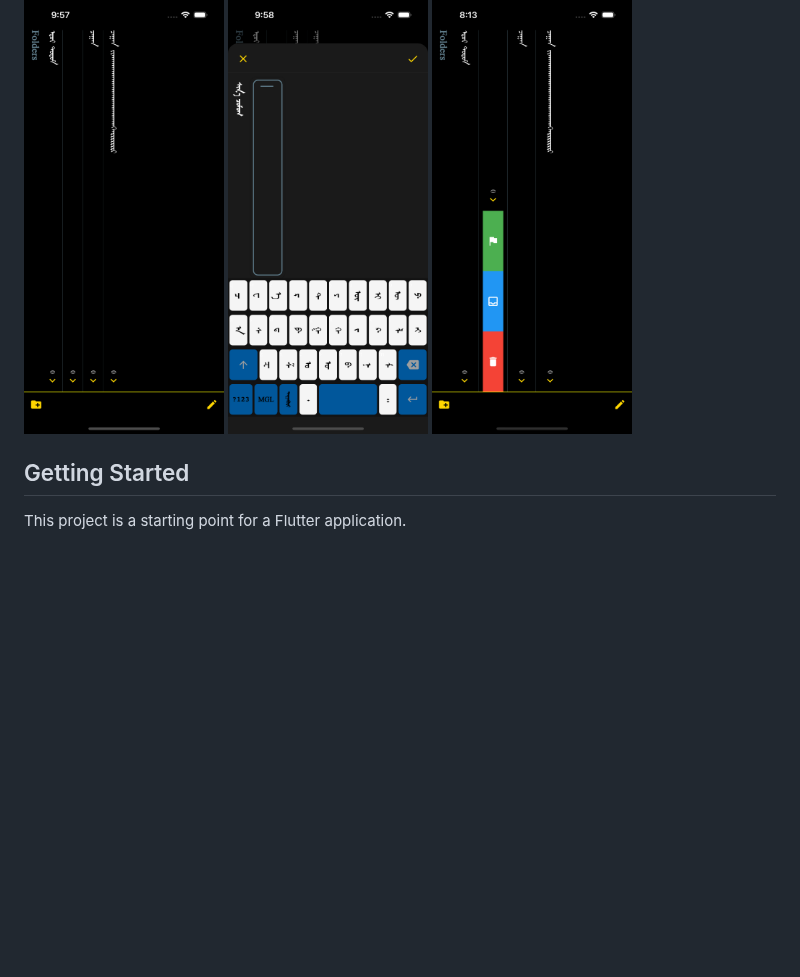
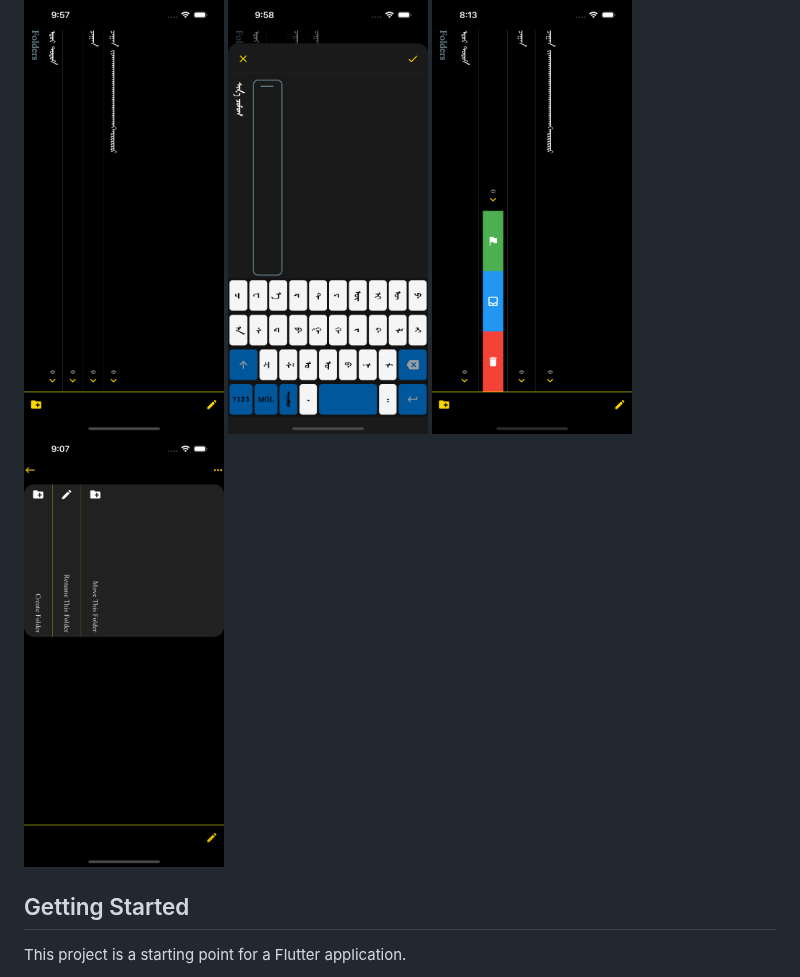
Before and after one commit to amjil/mgl-notes-app, a Markdown page: README.md, the part around the change. GitHub-like rendering; pictures changed too: screenshots/screenshot4.png (added); blank space fills up the shorter version.

Commit message:
add screenshot 4

```diff
--- a/README.md
+++ b/README.md
@@ -7,6 +7,7 @@ A new Flutter project.
     <img src="screenshots/screenshot1.png" width="200">
     <img src="screenshots/screenshot2.png" width="200">
     <img src="screenshots/screenshot3.png" width="200">
+    <img src="screenshots/screenshot4.png" width="200">
 </p>
 
 ## Getting Started
```
